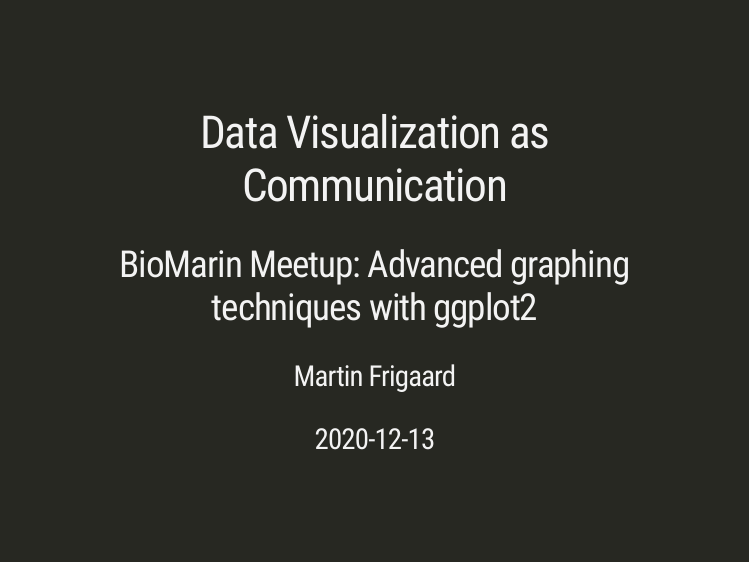
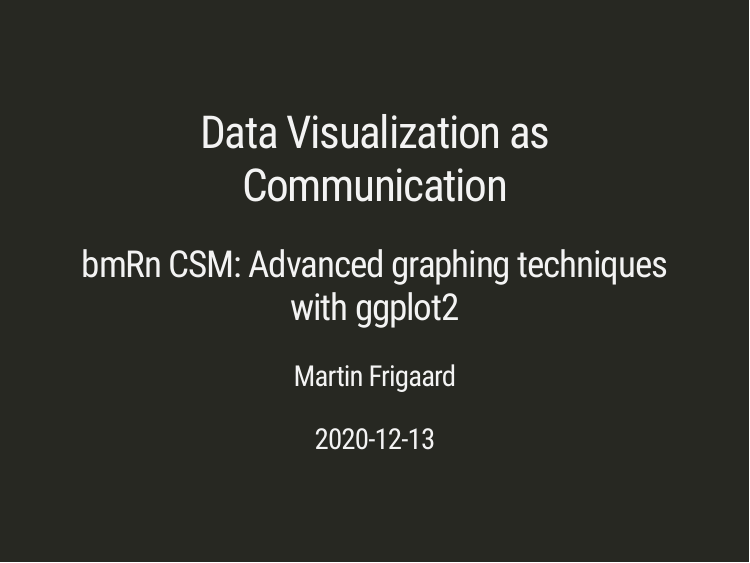
Before and after one commit to mjfrigaard/data-viz-as-comm, an R Markdown document (docs/Index.Rmd): page 1 of 93. Rendered offline with R 4.5, knitr and Pandoc, with nearby package versions; the slides are laid out offline by our stand-in for remark.js, each with all of its steps uncovered, in fonts that may differ from those the slides ask for, and without slide numbers, shadows or browser add-ons; some code elsewhere in the file could not run offline; a font, style sheet, LaTeX package, included part or bibliography that could not be used is replaced or left out; column names are cleaned by a stand-in for the janitor package.

Commit message:
new title slide

```diff
--- a/docs/Index.Rmd
+++ b/docs/Index.Rmd
@@ -1,6 +1,6 @@
 ---
 title: "Data Visualization as Communication"
-subtitle: "BioMarin Meetup: Advanced graphing techniques with ggplot2"
+subtitle: "bmRn CSM: Advanced graphing techniques with ggplot2"
 comment: "*using graphs to effectively share ideas*"
 date: '`r Sys.Date()`'
 author:
```
Also changed, not shown: 2 other files.
